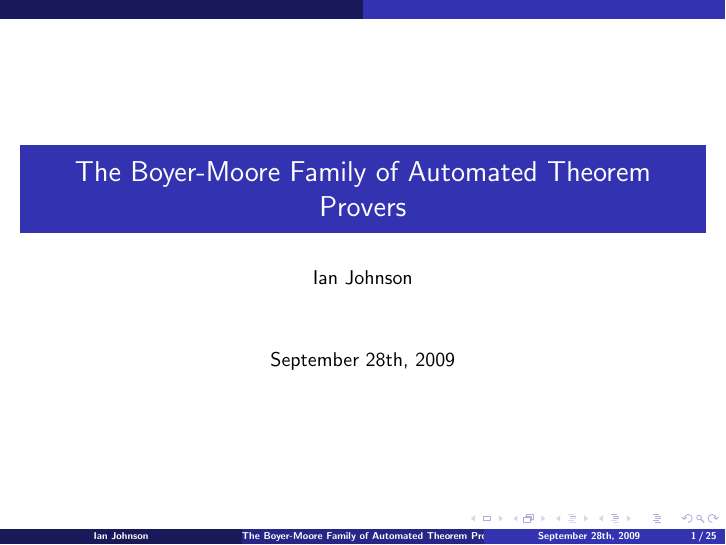
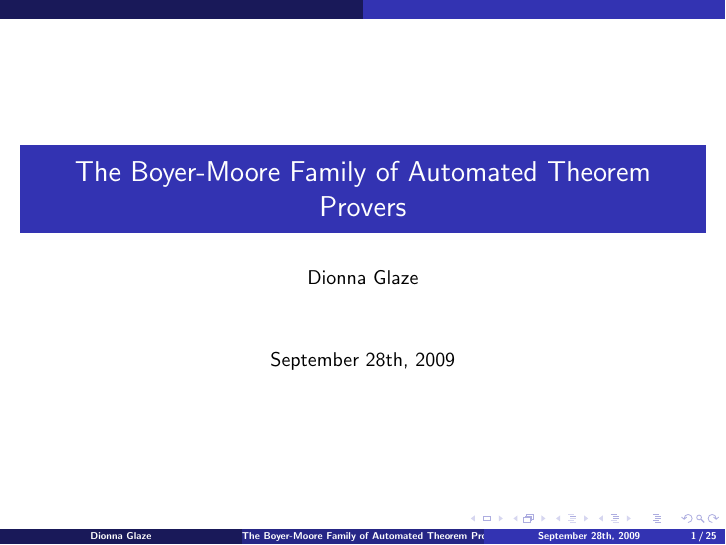
Before and after one commit to deeglaze/deeglaze-talks, LaTeX slides (boyer-moore/boyer-moore-talk.tex): page 1 of 48. Compiled offline with pdfLaTeX.

Commit message:
Name update
.

```diff
--- a/boyer-moore/boyer-moore-talk.tex
+++ b/boyer-moore/boyer-moore-talk.tex
@@ -14,7 +14,7 @@
 
 \title{The Boyer-Moore Family of Automated Theorem Provers}
 
-\author{Ian Johnson}
+\author{Dionna Glaze}
 
 \date{September 28th, 2009}
 
```
